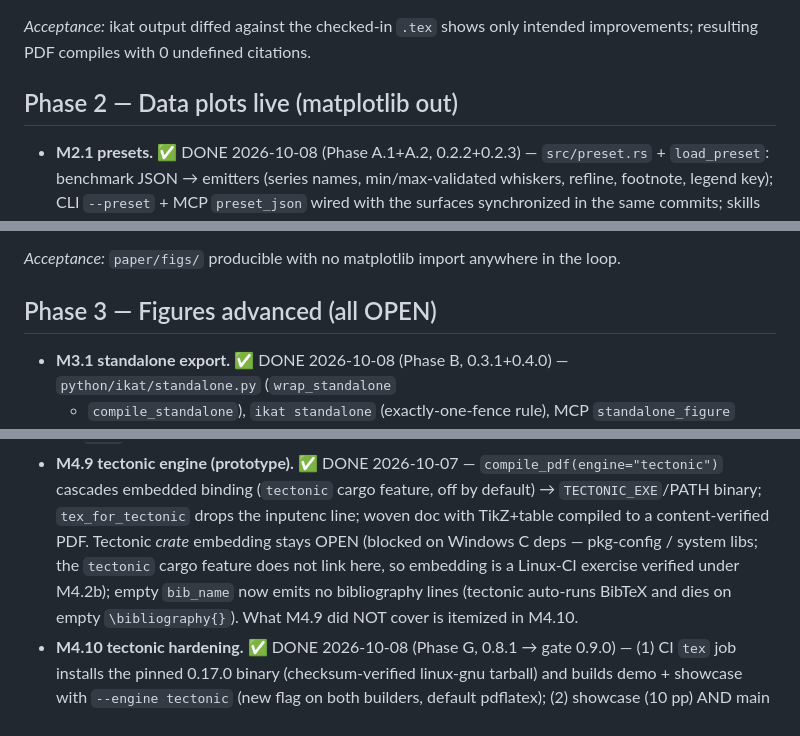
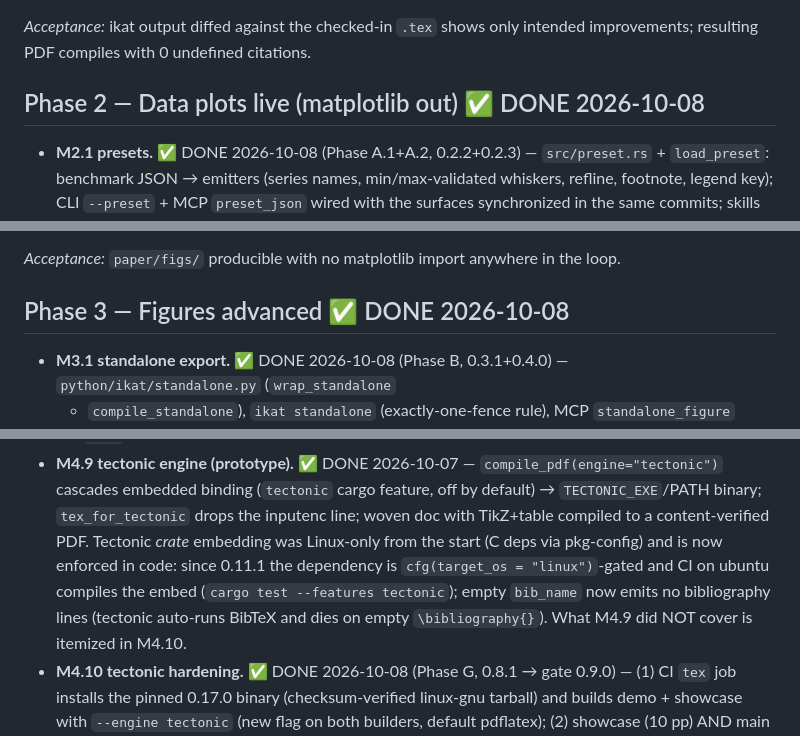
Before and after one commit to opticsWolf/ikat, a Markdown page: docs/ROADMAP.md, 3 parts joined by grey strips. Rendered like a GitHub page.

Commit message:
ROADMAP: phase headings reflect completion (were 'all OPEN')
Phases 2-5 headings said or implied OPEN while every milestone
under them carried a DONE marker + date; headings now carry the
conventional 'DONE <last item date>'. Phase 4's prose 'crate
embedding stays OPEN (blocked on Windows C deps)' updated to the
0.11.1 reality: Linux-gated in code, CI compiles the embed on
ubuntu. Phase H + the M7.x sections already used the 'title ->
version' convention and needed nothing.

```diff
--- a/docs/ROADMAP.md
+++ b/docs/ROADMAP.md
@@ -52,7 +52,7 @@ ikat's test suite.
 shows only intended improvements; resulting PDF compiles with
 0 undefined citations.
 
-## Phase 2 — Data plots live (matplotlib out)
+## Phase 2 — Data plots live (matplotlib out) ✅ DONE 2026-10-08
 
 - **M2.1 presets.** ✅ DONE 2026-10-08 (Phase A.1+A.2, 0.2.2+0.2.3)
   — `src/preset.rs` + `load_preset`: benchmark JSON → emitters
@@ -95,7 +95,7 @@ shows only intended improvements; resulting PDF compiles with
 *Acceptance:* `paper/figs/` producible with no matplotlib import
 anywhere in the loop.
 
-## Phase 3 — Figures advanced (all OPEN)
+## Phase 3 — Figures advanced ✅ DONE 2026-10-08
 
 - **M3.1 standalone export.** ✅ DONE 2026-10-08 (Phase B,
   0.3.1+0.4.0) — `python/ikat/standalone.py` (`wrap_standalone`
@@ -192,10 +192,10 @@ prints verbatim; MCP returns the text. 118 cargo + 75 pytest
   (`tectonic` cargo feature, off by default) → `TECTONIC_EXE`/PATH
   binary; `tex_for_tectonic` drops the inputenc line; woven doc
   with TikZ+table compiled to a content-verified PDF. Tectonic
-  *crate* embedding stays OPEN (blocked on Windows C deps —
-  pkg-config / system libs; the `tectonic` cargo feature does not
-  link here, so embedding is a Linux-CI exercise verified under
-  M4.2b); empty `bib_name` now emits no bibliography lines (tectonic auto-runs
+  *crate* embedding was Linux-only from the start (C deps via
+  pkg-config) and is now enforced in code: since 0.11.1 the
+  dependency is `cfg(target_os = "linux")`-gated and CI on ubuntu
+  compiles the embed (`cargo test --features tectonic`); empty `bib_name` now emits no bibliography lines (tectonic auto-runs
   BibTeX and dies on empty `\bibliography{}`).
   What M4.9 did NOT cover is itemized in M4.10.
 - **M4.10 tectonic hardening.** ✅ DONE 2026-10-08 (Phase G,
```
Also changed, not shown: other parts of docs/ROADMAP.md (+2 -2 lines).
